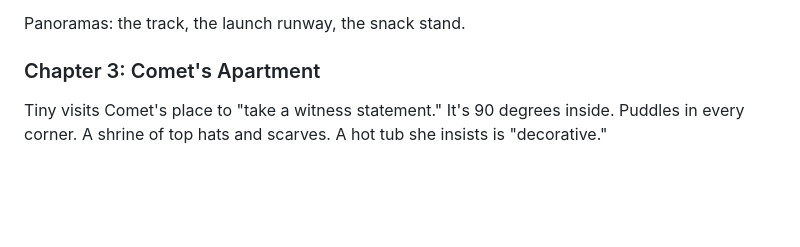
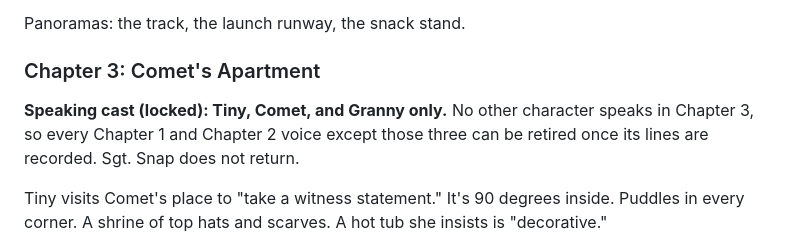
Before and after one commit to Nergalactic/christmas-caper, a Markdown page: DESIGN.md, the part around the change. Rendered like a GitHub page; blank space fills up the shorter version.

Commit message:
Lock Chapter 3's speaking cast to Tiny, Comet, and Granny
Co-Authored-By: Claude Opus 5.5 <noreply@anthropic.com>
Claude-Session: https://claude.ai/code/session_01XMkgTJ9bkY2Ami4b5qPidu

```diff
--- a/DESIGN.md
+++ b/DESIGN.md
@@ -80,6 +80,8 @@ Comet leaves the lounge for practice, and Tiny follows to the training grounds.
 Panoramas: the track, the launch runway, the snack stand.
 
 ### Chapter 3: Comet's Apartment
+**Speaking cast (locked): Tiny, Comet, and Granny only.** No other character speaks in Chapter 3, so every Chapter 1 and Chapter 2 voice except those three can be retired once its lines are recorded. Sgt. Snap does not return.
+
 Tiny visits Comet's place to "take a witness statement." It's 90 degrees inside. Puddles in every corner. A shrine of top hats and scarves. A hot tub she insists is "decorative."
 
 Lil' Sleet's silent callback: somewhere in the apartment, Tiny finds a second puddle wearing a flat cap and an oversized scarf. He has no lines (his voice has been retired), and Tiny still doesn't connect it to anything.
```
Also changed, not shown: narration-script/voice-design.md (+2 -0 lines).
